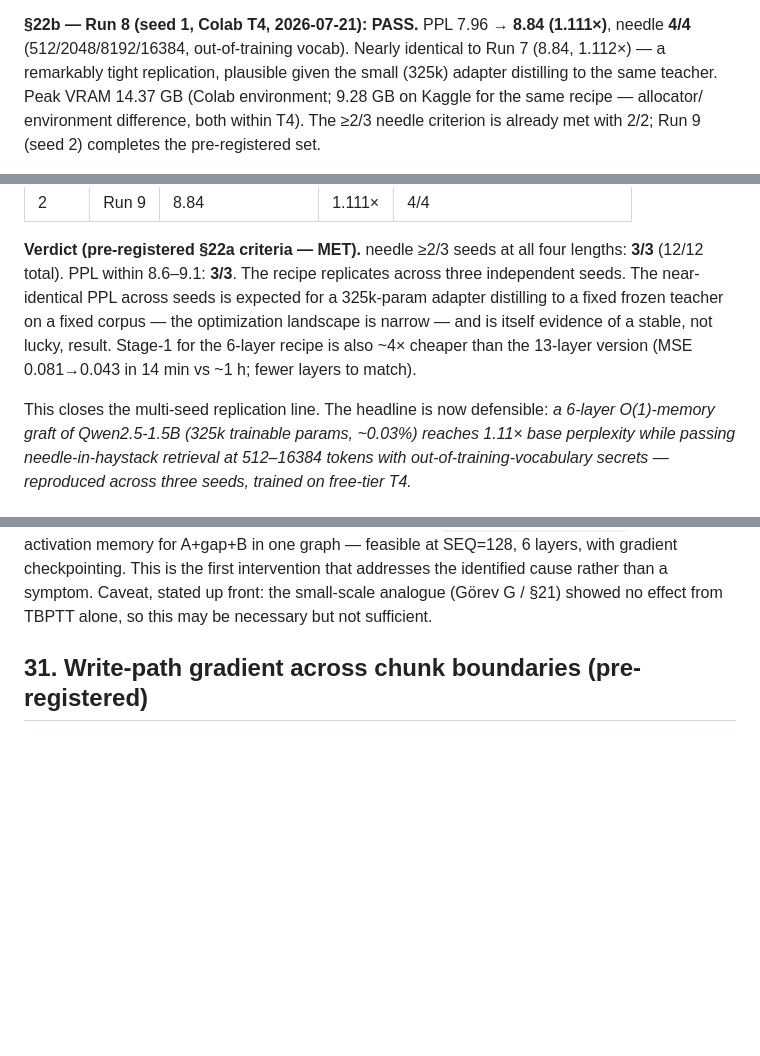
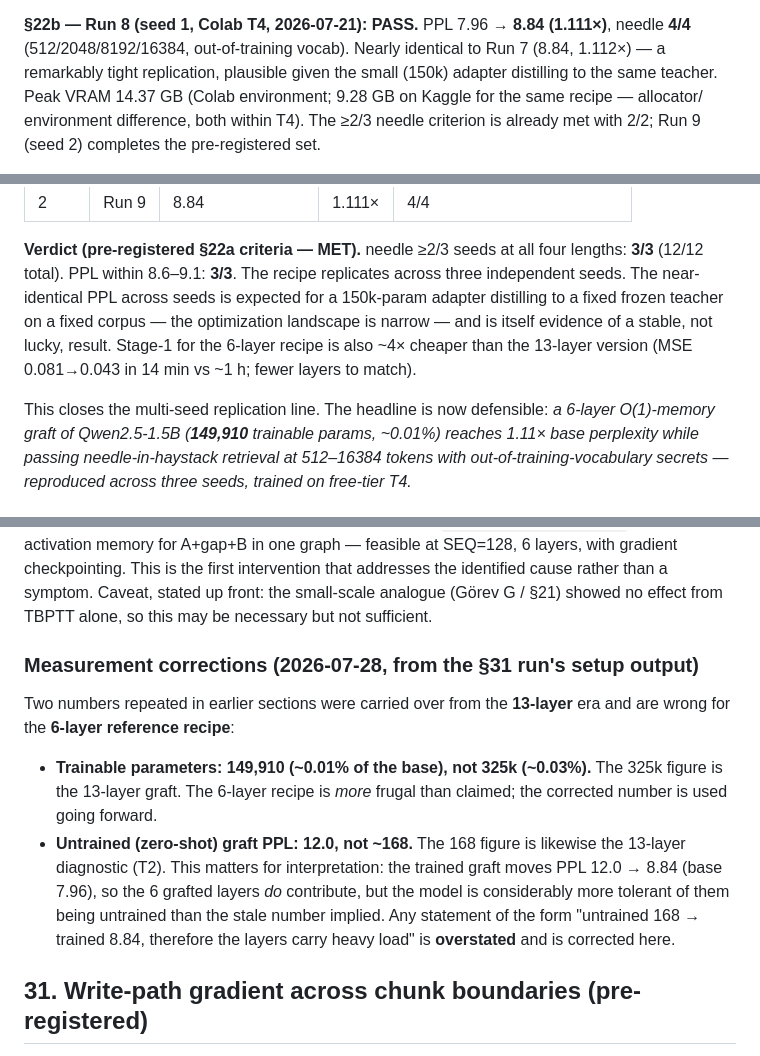
Before and after one commit to kayra-hn/HFP, a Markdown page: RESULTS.md, 3 parts joined by grey strips. Drawn GitHub-style; blank space fills up the shorter version.

Commit message:
OLCUM DUZELTMESI: 6-katman recete icin gercek rakamlar — egitilebilir param 149,910 (325k degil; o 13-katmanin), zero-shot PPL 12.0 (168 degil; o da 13-katmanin). Ikinci rakam yorumu da degistiriyor: 12.0->8.84 yani katmanlarin katkisi iddia edilenden kucuk. README/RESULTS duzeltildi + gerekce notu

```diff
--- a/RESULTS.md
+++ b/RESULTS.md
@@ -725,7 +725,7 @@ needle @512/2048/8192/16384 FOUND in ≥2/3 seeds; PPL within 8.6-9.1.
 **§22b — Run 8 (seed 1, Colab T4, 2026-07-21): PASS.** PPL 7.96 → **8.84
 (1.111×)**, needle **4/4** (512/2048/8192/16384, out-of-training vocab). Nearly
 identical to Run 7 (8.84, 1.112×) — a remarkably tight replication, plausible
-given the small (325k) adapter distilling to the same teacher. Peak VRAM
+given the small (150k) adapter distilling to the same teacher. Peak VRAM
 14.37 GB (Colab environment; 9.28 GB on Kaggle for the same recipe — allocator/
 environment difference, both within T4). The ≥2/3 needle criterion is already
 met with 2/2; Run 9 (seed 2) completes the pre-registered set.
@@ -745,13 +745,13 @@ Three-seed summary of the 6-layer reference recipe (GRAFT_N=6, layers
 **Verdict (pre-registered §22a criteria — MET).** needle ≥2/3 seeds at all four
 lengths: **3/3** (12/12 total). PPL within 8.6–9.1: **3/3**. The recipe replicates
 across three independent seeds. The near-identical PPL across seeds is expected
-for a 325k-param adapter distilling to a fixed frozen teacher on a fixed corpus —
+for a 150k-param adapter distilling to a fixed frozen teacher on a fixed corpus —
 the optimization landscape is narrow — and is itself evidence of a stable, not
 lucky, result. Stage-1 for the 6-layer recipe is also ~4× cheaper than the
 13-layer version (MSE 0.081→0.043 in 14 min vs ~1 h; fewer layers to match).
 
 This closes the multi-seed replication line. The headline is now defensible:
-*a 6-layer O(1)-memory graft of Qwen2.5-1.5B (325k trainable params, ~0.03%)
+*a 6-layer O(1)-memory graft of Qwen2.5-1.5B (**149,910** trainable params, ~0.01%)
 reaches 1.11× base perplexity while passing needle-in-haystack retrieval at
 512–16384 tokens with out-of-training-vocabulary secrets — reproduced across
 three seeds, trained on free-tier T4.*
@@ -1486,6 +1486,20 @@ one graph — feasible at SEQ=128, 6 layers, with gradient checkpointing. This i
 first intervention that addresses the identified cause rather than a symptom.
 Caveat, stated up front: the small-scale analogue (Görev G / §21) showed no effect
 from TBPTT alone, so this may be necessary but not sufficient.
+
+### Measurement corrections (2026-07-28, from the §31 run's setup output)
+
+Two numbers repeated in earlier sections were carried over from the **13-layer**
+era and are wrong for the **6-layer reference recipe**:
+- **Trainable parameters: 149,910 (~0.01% of the base), not 325k (~0.03%).** The
+  325k figure is the 13-layer graft. The 6-layer recipe is *more* frugal than
+  claimed; the corrected number is used going forward.
+- **Untrained (zero-shot) graft PPL: 12.0, not ~168.** The 168 figure is likewise
+  the 13-layer diagnostic (T2). This matters for interpretation: the trained graft
+  moves PPL 12.0 → 8.84 (base 7.96), so the 6 grafted layers *do* contribute, but
+  the model is considerably more tolerant of them being untrained than the stale
+  number implied. Any statement of the form "untrained 168 → trained 8.84,
+  therefore the layers carry heavy load" is **overstated** and is corrected here.
 
 ## 31. Write-path gradient across chunk boundaries (pre-registered)
 
```
Also changed, not shown: README.md (+1 -1 lines).
